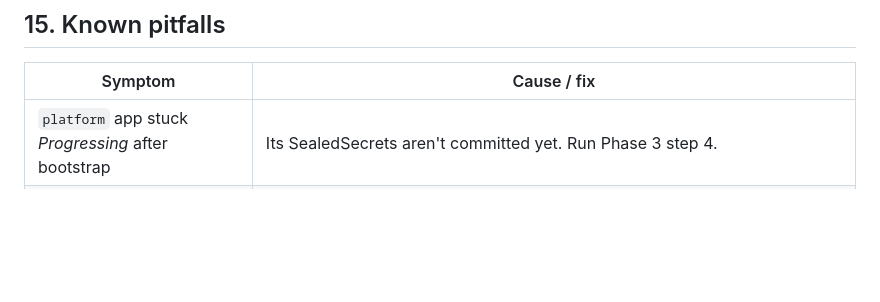
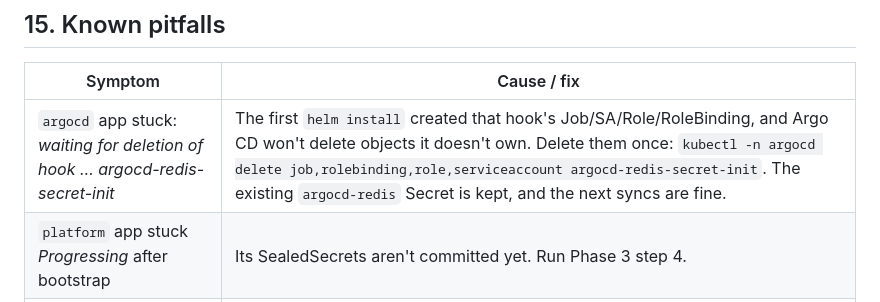
Before and after one commit to JersyJ/lichnovsky, a Markdown page: docs/guide.md, the part around the change. Rendered like a GitHub page; blank space fills up the shorter version.

Commit message:
docs: Argo CD redis-secret-init hook pitfall

```diff
--- a/docs/guide.md
+++ b/docs/guide.md
@@ -716,6 +716,7 @@ friend's rest-server.
 
 | Symptom | Cause / fix |
 |---|---|
+| `argocd` app stuck: *waiting for deletion of hook … argocd-redis-secret-init* | The first `helm install` created that hook's Job/SA/Role/RoleBinding, and Argo CD won't delete objects it doesn't own. Delete them once: `kubectl -n argocd delete job,rolebinding,role,serviceaccount argocd-redis-secret-init`. The existing `argocd-redis` Secret is kept, and the next syncs are fine. |
 | `platform` app stuck *Progressing* after bootstrap | Its SealedSecrets aren't committed yet. Run Phase 3 step 4. |
 | cloudflared pod *Running* but sites return 1033/530 | The liveness probe on `/ready` (200 only while ≥ 1 edge connection is up) restarts it. If it keeps happening, check outbound UDP 7844 (QUIC). Some ISPs/routers block it; add `--protocol http2` to the args. |
 | Pods OOM-killed while memory limits "look fine" | The memory cgroup isn't enabled. `grep memory /sys/fs/cgroup/cgroup.controllers` must match (Phase 1 step 4). |
```
